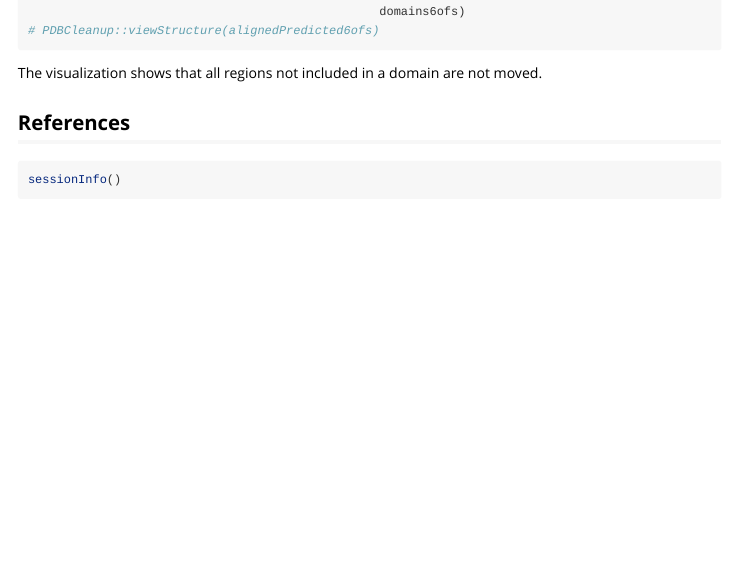
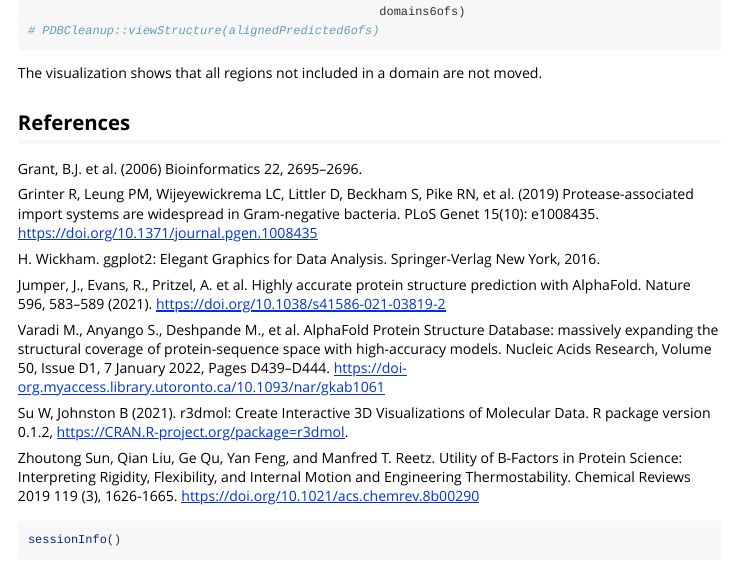
Before and after one commit to isaiahah/PDBCleanup, an R Markdown document (vignettes/Introduction_PDBCleanup.Rmd): the page in a window 1100 px wide, from 2390 px down. Rendered offline with R 4.5, knitr and Pandoc, with nearby package versions.

Commit message:
Update references

````diff
--- a/vignettes/Introduction_PDBCleanup.Rmd
+++ b/vignettes/Introduction_PDBCleanup.Rmd
@@ -120,6 +120,20 @@ The visualization shows that all regions not included in a domain are not moved.
 
 ## References
 
+Grant, B.J. et al. (2006) Bioinformatics 22, 2695--2696.
+
+Grinter R, Leung PM, Wijeyewickrema LC, Littler D, Beckham S, Pike RN, et al. (2019) Protease-associated import systems are widespread in Gram-negative bacteria. PLoS Genet 15(10): e1008435. https://doi.org/10.1371/journal.pgen.1008435
+
+H. Wickham. ggplot2: Elegant Graphics for Data Analysis. Springer-Verlag New York, 2016.
+
+Jumper, J., Evans, R., Pritzel, A. et al. Highly accurate protein structure prediction with AlphaFold. Nature 596, 583--589 (2021). <https://doi.org/10.1038/s41586-021-03819-2>
+
+Varadi M., Anyango S., Deshpande M., et al. AlphaFold Protein Structure Database: massively expanding the structural coverage of protein-sequence space with high-accuracy models. Nucleic Acids Research, Volume 50, Issue D1, 7 January 2022, Pages D439–D444. <https://doi-org.myaccess.library.utoronto.ca/10.1093/nar/gkab1061>
+
+Su W, Johnston B (2021). r3dmol: Create Interactive 3D Visualizations of Molecular Data. R package version 0.1.2, <https://CRAN.R-project.org/package=r3dmol>.
+
+Zhoutong Sun, Qian Liu, Ge Qu, Yan Feng, and Manfred T. Reetz. Utility of B-Factors in Protein Science: Interpreting Rigidity, Flexibility, and Internal Motion and Engineering Thermostability. Chemical Reviews 2019 119 (3), 1626-1665. <https://doi.org/10.1021/acs.chemrev.8b00290>
+
 ```{r}
 sessionInfo()
 ```
````
Also changed, not shown: R/viewStructure.R (+2 -2 lines), README.md.
